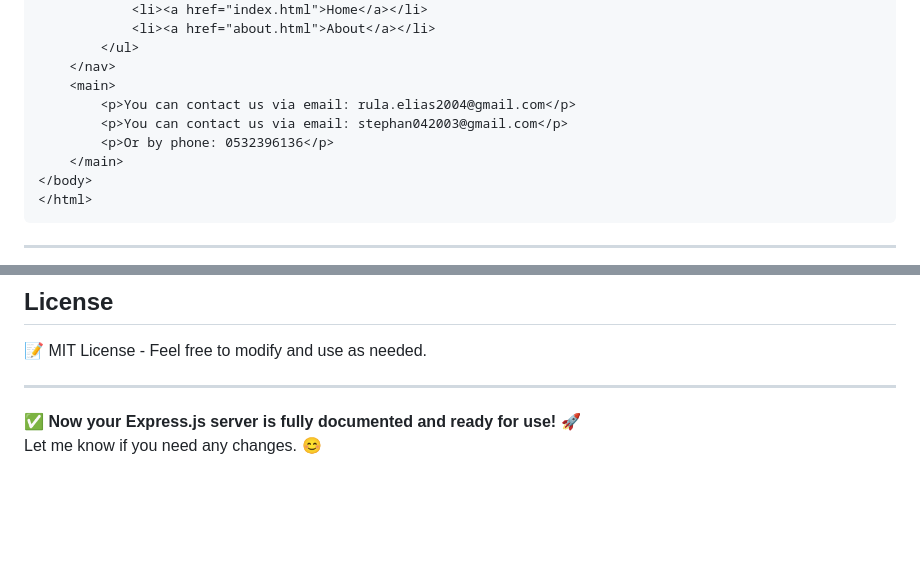
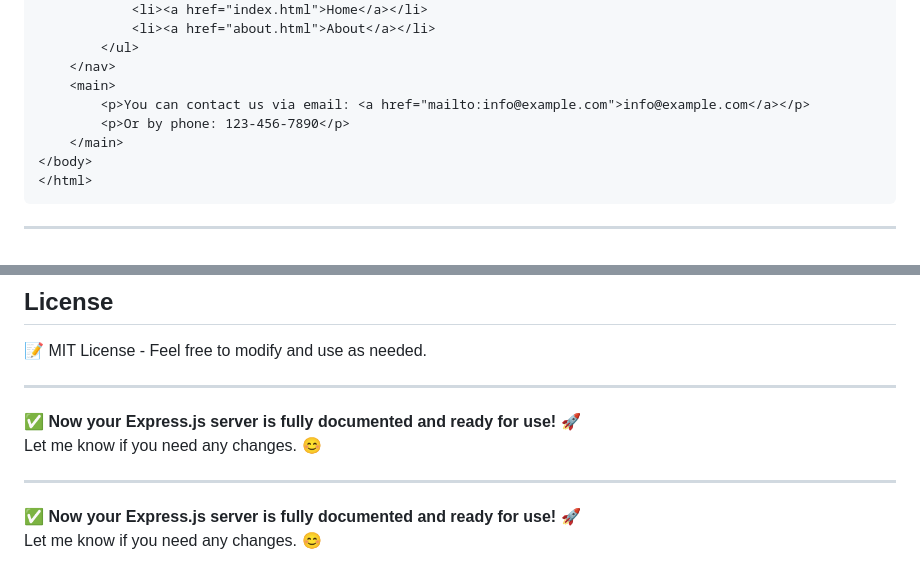
Before and after one commit to fireboltplays2003/dynamic-static-server, a Markdown page: README.md, 2 parts joined by grey strips. Drawn GitHub-style; blank space fills up the shorter version.

```diff
--- a/README.md
+++ b/README.md
@@ -167,9 +167,8 @@ app.listen(PORT, () => {
         </ul>
     </nav>
     <main>
-        <p>You can contact us via email: rula.elias2004@gmail.com</p>
-        <p>You can contact us via email: stephan042003@gmail.com</p>
-        <p>Or by phone: 0532396136</p>
+        <p>You can contact us via email: <a href="mailto:info@example.com">info@example.com</a></p>
+        <p>Or by phone: 123-456-7890</p>
     </main>
 </body>
 </html>
@@ -259,3 +258,8 @@ Now, the server is up and running on **http://localhost:3000** 🚀
 
 ✅ **Now your Express.js server is fully documented and ready for use!** 🚀
 Let me know if you need any changes. 😊
+
+---
+
+✅ **Now your Express.js server is fully documented and ready for use!** 🚀
+Let me know if you need any changes. 😊
```
